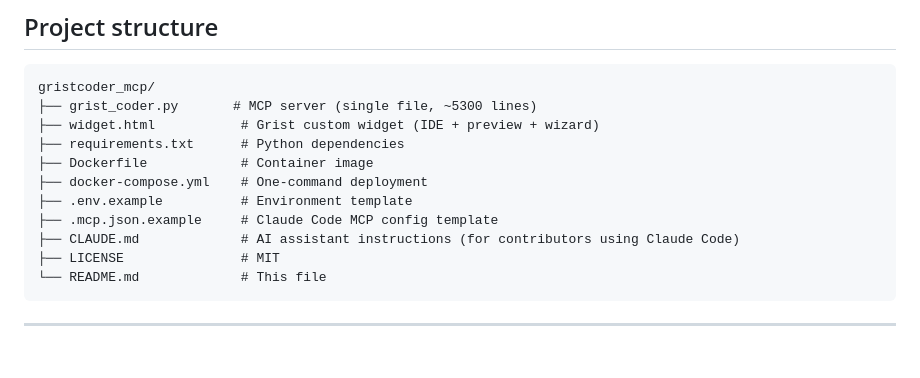
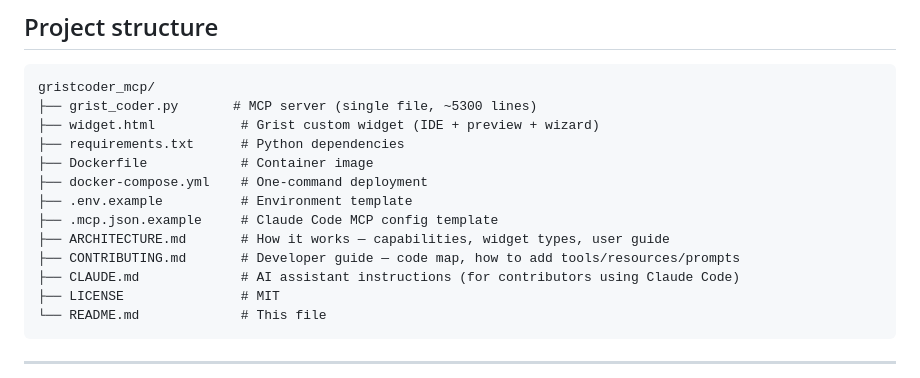
Before and after one commit to nic01asFr/GristCoder, a Markdown page: README.md, the part around the change. Rendered like a GitHub page; blank space fills up the shorter version.

```diff
--- a/README.md
+++ b/README.md
@@ -455,6 +455,8 @@ gristcoder_mcp/
 ├── docker-compose.yml    # One-command deployment
 ├── .env.example          # Environment template
 ├── .mcp.json.example     # Claude Code MCP config template
+├── ARCHITECTURE.md       # How it works — capabilities, widget types, user guide
+├── CONTRIBUTING.md       # Developer guide — code map, how to add tools/resources/prompts
 ├── CLAUDE.md             # AI assistant instructions (for contributors using Claude Code)
 ├── LICENSE               # MIT
 └── README.md             # This file
```
Also changed, not shown: ARCHITECTURE.md (added, +310 -0 lines), CONTRIBUTING.md (added, +234 -0 lines).
